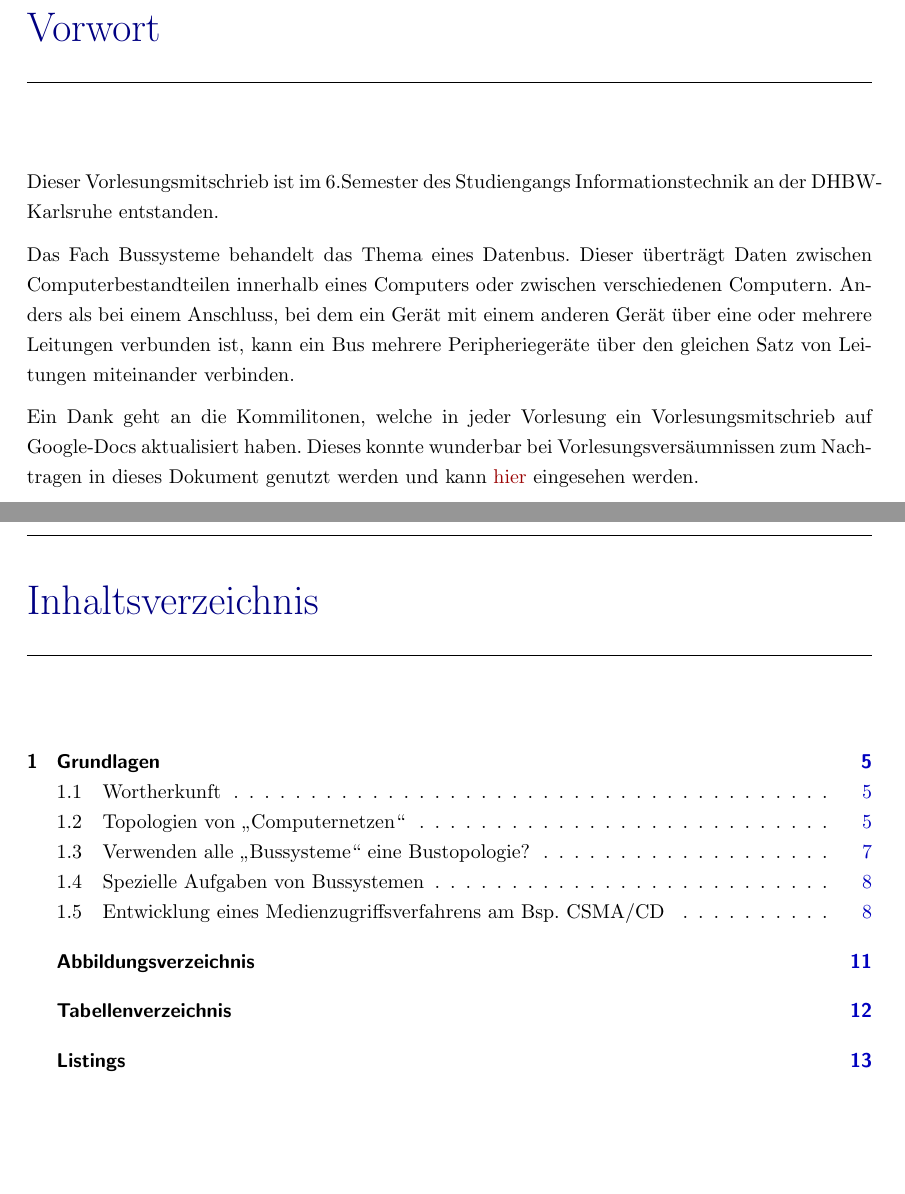
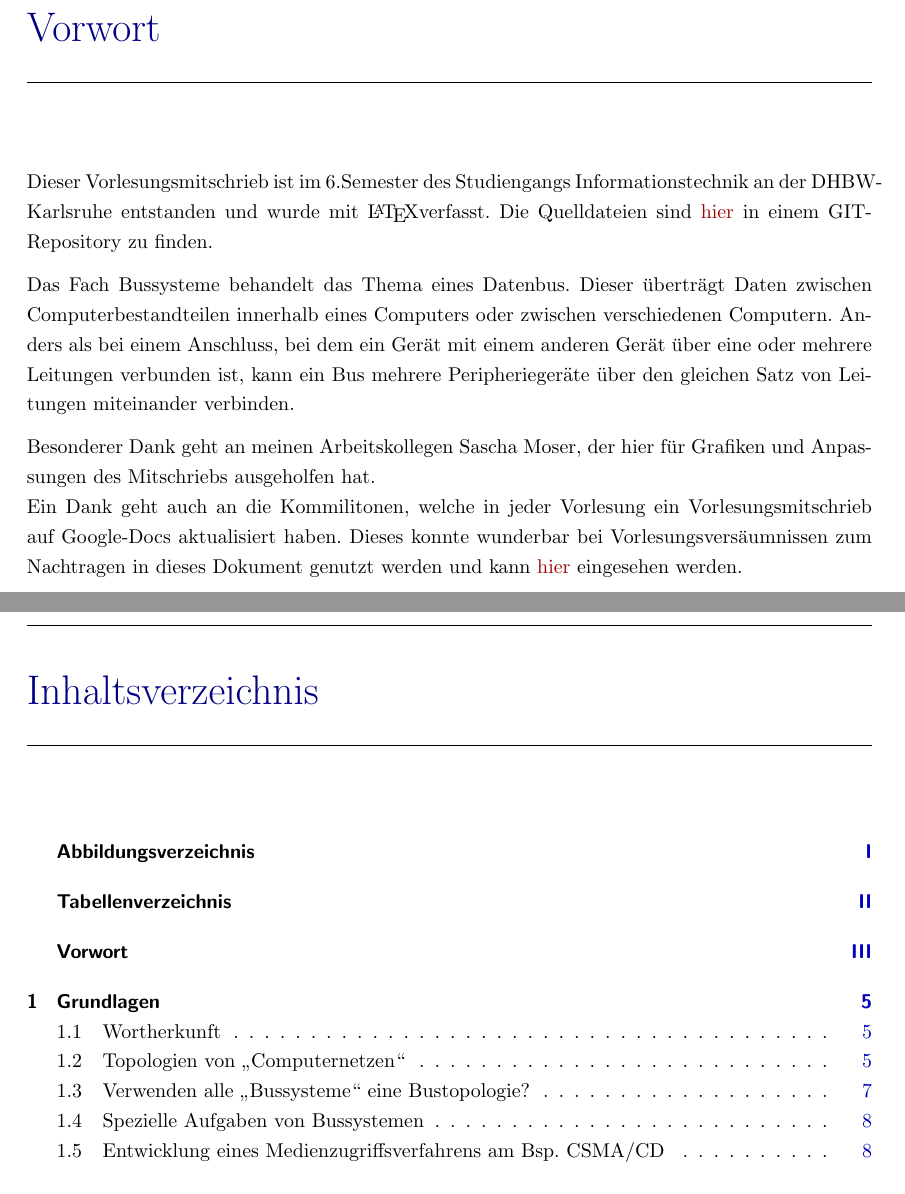
Before and after one commit to julses/Bussysteme, a LaTeX document (Skript.tex, which reads content/0-Vorwort.tex): two parts of pages 2 and 3 of 12 before the commit and two parts of pages 4 and 5 of 11 after it, joined at a grey line, cut so that both start at the same text, the shorter picture padded with empty space. The pictures show the PDF file Skript.pdf that the author committed with the source.

Commit message:
+Vorwort

```diff
--- a/content/0-Vorwort.tex
+++ b/content/0-Vorwort.tex
@@ -1,10 +1,12 @@
 \chapter*{Vorwort}
-Dieser Vorlesungsmitschrieb ist im 6.Semester des Studiengangs Informationstechnik an der DHBW-Karlsruhe entstanden.
+\addcontentsline{toc}{chapter}{\protect\numberline{}{Vorwort}} % Nicht nummerierter TOC Eintrag
+Dieser Vorlesungsmitschrieb ist im 6.Semester des Studiengangs Informationstechnik an der DHBW-Karlsruhe entstanden und wurde mit \LaTeX verfasst. Die Quelldateien sind \href{https://github.com/julses/Bussysteme}{hier} in einem GIT-Repository zu finden.
 \par
 Das Fach Bussysteme behandelt das Thema eines Datenbus. Dieser überträgt Daten zwischen Computerbestandteilen innerhalb eines Computers oder zwischen verschiedenen Computern. Anders als bei einem Anschluss, bei dem ein Gerät mit einem anderen Gerät über eine oder mehrere Leitungen verbunden ist, kann ein Bus mehrere Peripheriegeräte über den gleichen Satz von Leitungen miteinander verbinden.
 \par
-Ein Dank geht an die Kommilitonen, welche in jeder Vorlesung ein Vorlesungsmitschrieb auf Google-Docs aktualisiert haben. Dieses konnte wunderbar bei Vorlesungsversäumnissen zum Nachtragen in dieses Dokument genutzt werden und kann \href{https://www.google.com/url?q=https%3A%2F%2Fdocs.google.com%2Fdocument%2Fd%2F1bVH2fVSst7iG3dhWXjIo6FsLtSjdwrZTV5Z2JXYnOfI%2Fedit%3Fusp%3Dsharing}{hier} eingesehen werden.
+Besonderer Dank geht an meinen Arbeitskollegen Sascha Moser, der hier für Grafiken und Anpassungen des Mitschriebs ausgeholfen hat.\\
+Ein Dank geht auch an die Kommilitonen, welche in jeder Vorlesung ein Vorlesungsmitschrieb auf Google-Docs aktualisiert haben. Dieses konnte wunderbar bei Vorlesungsversäumnissen zum Nachtragen in dieses Dokument genutzt werden und kann \href{https://www.google.com/url?q=https%3A%2F%2Fdocs.google.com%2Fdocument%2Fd%2F1bVH2fVSst7iG3dhWXjIo6FsLtSjdwrZTV5Z2JXYnOfI%2Fedit%3Fusp%3Dsharing}{hier} eingesehen werden.
 \begin{figure}[htbp]
   \centering
-  \includegraphics[width=5.5cm]{vorwort.png}
+  \includegraphics[width=4.5cm]{vorwort.png}
 \end{figure}
```
Also changed, not shown: Skript.tex (+17 -18 lines), Skript.pdf, 2 other files.
